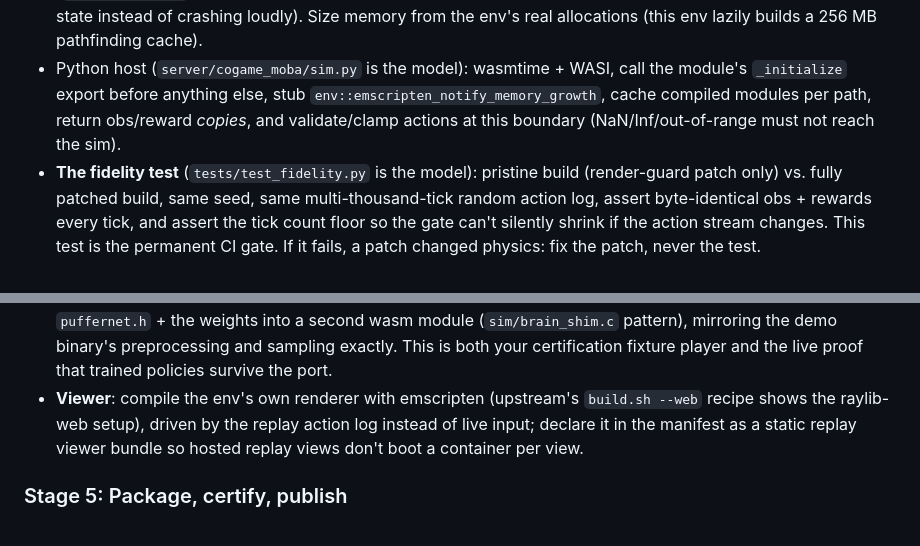
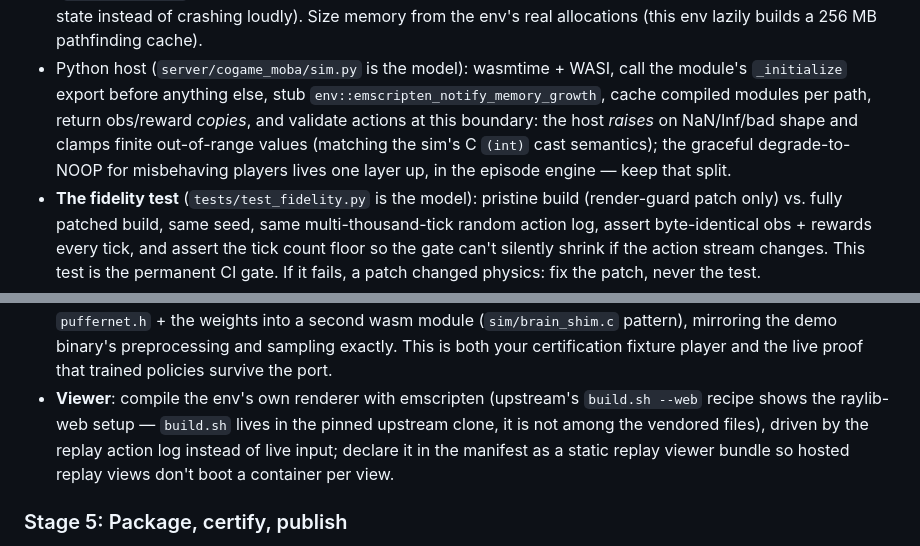
Before and after one commit to Metta-AI/cogame-moba, a Markdown page: docs/PORTING.md, 2 parts joined by grey strips. Drawn GitHub-style.

```diff
--- a/docs/PORTING.md
+++ b/docs/PORTING.md
@@ -111,8 +111,10 @@ Mirror this repo's structure exactly; it encodes the discipline:
   allocations (this env lazily builds a 256 MB pathfinding cache).
 - Python host (`server/cogame_moba/sim.py` is the model): wasmtime + WASI, call the module's
   `_initialize` export before anything else, stub `env::emscripten_notify_memory_growth`,
-  cache compiled modules per path, return obs/reward *copies*, and validate/clamp actions at
-  this boundary (NaN/Inf/out-of-range must not reach the sim).
+  cache compiled modules per path, return obs/reward *copies*, and validate actions at this
+  boundary: the host *raises* on NaN/Inf/bad shape and clamps finite out-of-range values
+  (matching the sim's C `(int)` cast semantics); the graceful degrade-to-NOOP for misbehaving
+  players lives one layer up, in the episode engine — keep that split.
 - **The fidelity test** (`tests/test_fidelity.py` is the model): pristine build (render-guard
   patch only) vs. fully patched build, same seed, same multi-thousand-tick random action log,
   assert byte-identical obs + rewards every tick, and assert the tick count floor so the gate
@@ -148,7 +150,8 @@ Gate: fidelity test green. Nothing else starts before this.
   pattern), mirroring the demo binary's preprocessing and sampling exactly. This is both your
   certification fixture player and the live proof that trained policies survive the port.
 - **Viewer**: compile the env's own renderer with emscripten (upstream's `build.sh --web`
-  recipe shows the raylib-web setup), driven by the replay action log instead of live input;
+  recipe shows the raylib-web setup — `build.sh` lives in the pinned upstream clone, it is not
+  among the vendored files), driven by the replay action log instead of live input;
   declare it in the manifest as a static replay viewer bundle so hosted replay views don't
   boot a container per view.
 
```
Also changed, not shown: docs/plans/2026-08-01-cogame-moba-design.md (+9 -5 lines).
